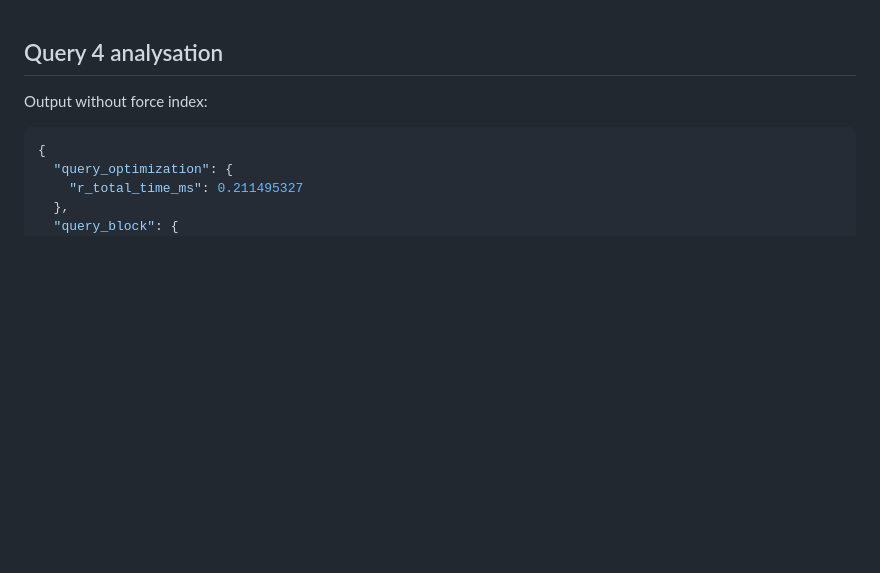
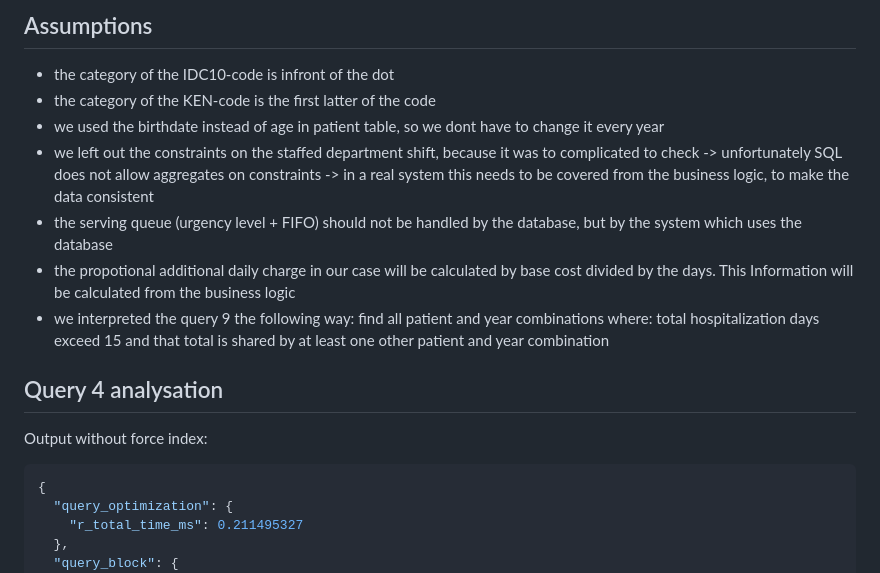
Before and after one commit to kungfufalk/database_assignment, a Markdown page: deliverables/docs/report.md, the part around the change. Drawn GitHub-style; blank space fills up the shorter version.

Commit message:
added assumptions

````diff
--- a/deliverables/docs/report.md
+++ b/deliverables/docs/report.md
@@ -1,3 +1,12 @@
+## Assumptions
+- the category of the IDC10-code is infront of the dot
+- the category of the KEN-code is the first latter of the code
+- we used the birthdate instead of age in patient table, so we dont have to change it every year
+- we left out the constraints on the staffed department shift, because it was to complicated to check -> unfortunately SQL does not allow aggregates on constraints -> in a real system this needs to be covered from the business logic, to make the data consistent
+- the serving queue (urgency level + FIFO) should not be handled by the database, but by the system which uses the database
+- the propotional additional daily charge in our case will be calculated by base cost divided by the days. This Information will be calculated from the business logic
+- we interpreted the query 9 the following way: find all patient and year combinations where: total hospitalization days exceed 15 and that total is shared by at least one other patient and year combination
+
 ## Query 4 analysation
 Output without force index:
 ``` json
````
